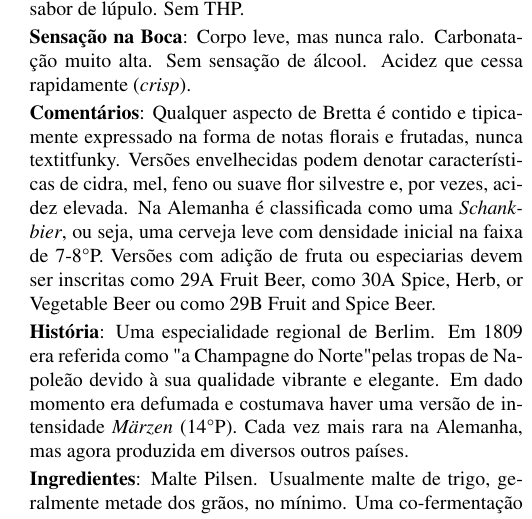
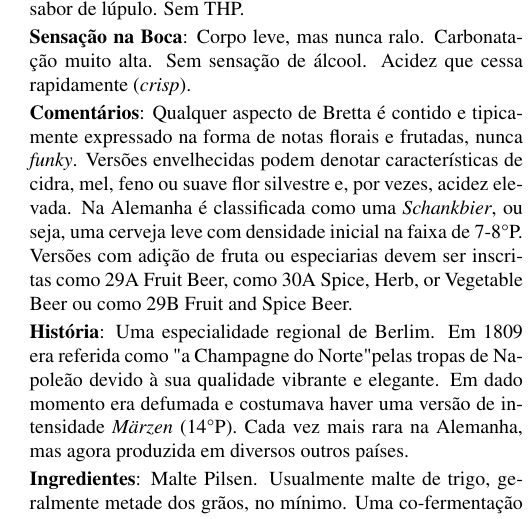
Before and after one commit to bjcp-brasil/bjcp-2021-pt-br, a LaTeX document (main.tex, which reads 23-european-sour-ale/23a-berliner-weisse.tex): part of one column of page 73 of 120, cut so that both start at the same text. Compiled offline with pdfLaTeX.

Commit message:
Corrigindo formatação do estilo 23a

```diff
--- a/23-european-sour-ale/23a-berliner-weisse.tex
+++ b/23-european-sour-ale/23a-berliner-weisse.tex
@@ -11,7 +11,7 @@
 
 \textbf{Sensação na Boca}: Corpo leve, mas nunca ralo. Carbonatação muito alta. Sem sensação de álcool. Acidez que cessa rapidamente (\textit{crisp}).
 
-\textbf{Comentários}: Qualquer aspecto de Bretta é contido e tipicamente expressado na forma de notas florais e frutadas, nunca textit{funky}. Versões envelhecidas podem denotar características de cidra, mel, feno ou suave flor silvestre e, por vezes, acidez elevada. Na Alemanha é classificada como uma \textit{Schankbier}, ou seja, uma cerveja leve com densidade inicial na faixa de 7-8°P. Versões com adição de fruta ou especiarias devem ser inscritas como 29A Fruit Beer, como 30A Spice, Herb, or Vegetable Beer ou como 29B Fruit and Spice Beer.
+\textbf{Comentários}: Qualquer aspecto de Bretta é contido e tipicamente expressado na forma de notas florais e frutadas, nunca \textit{funky}. Versões envelhecidas podem denotar características de cidra, mel, feno ou suave flor silvestre e, por vezes, acidez elevada. Na Alemanha é classificada como uma \textit{Schankbier}, ou seja, uma cerveja leve com densidade inicial na faixa de 7-8°P. Versões com adição de fruta ou especiarias devem ser inscritas como 29A Fruit Beer, como 30A Spice, Herb, or Vegetable Beer ou como 29B Fruit and Spice Beer.
 
 \textbf{História}: Uma especialidade regional de Berlim. Em 1809 era referida como "a Champagne do Norte" pelas tropas de Napoleão devido à sua qualidade vibrante e elegante. Em dado momento era defumada e costumava haver uma versão de intensidade \textit{Märzen} (14°P). Cada vez mais rara na Alemanha, mas agora produzida em diversos outros países.
 
```
